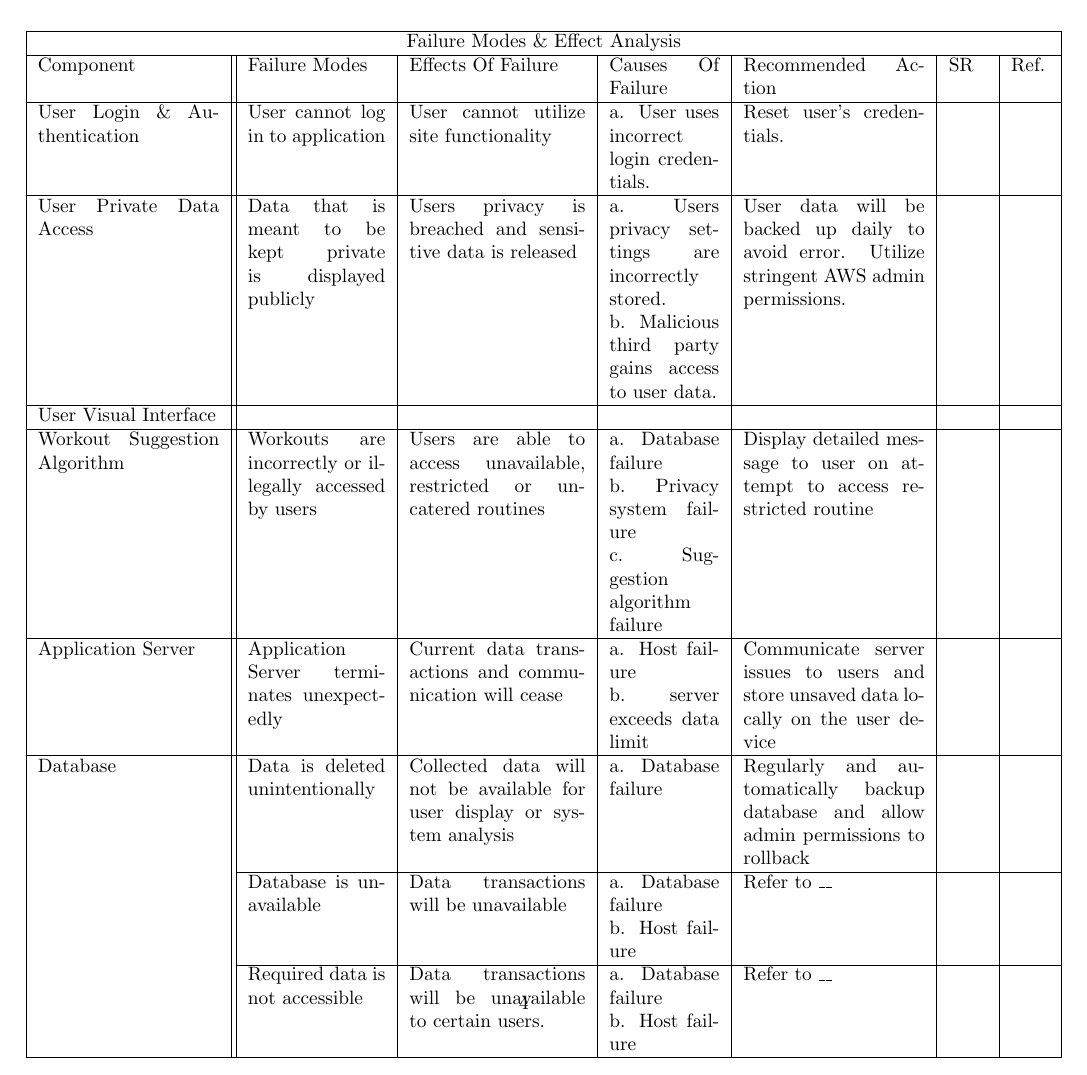
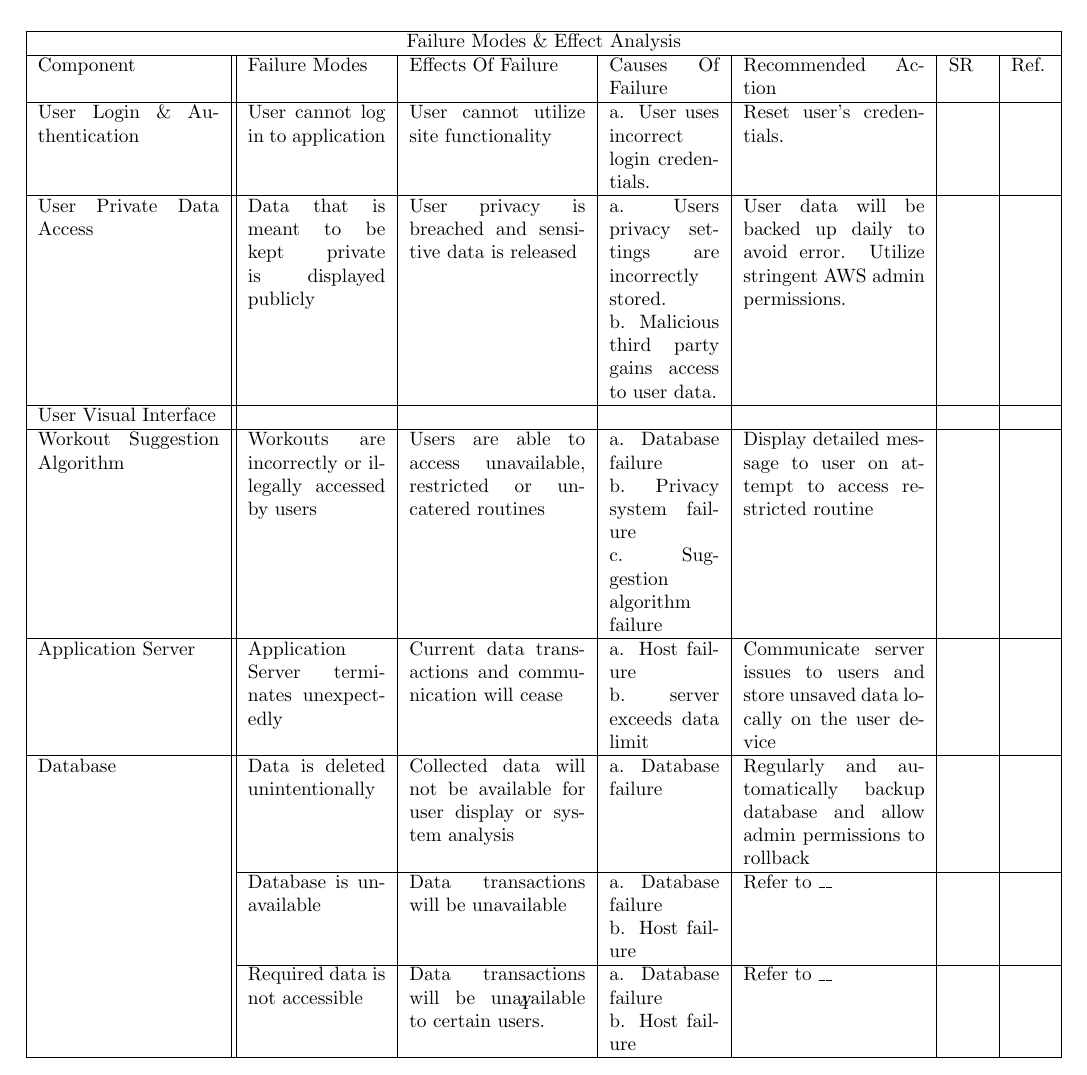
Before and after one commit to dimitritsampiras/olympian-mobile-app, a LaTeX document (docs/HazardAnalysis/HazardAnalysis.tex): part of page 7 of 9, cut so that both start at the same text. Compiled offline with pdfLaTeX.

Commit message:
Update docs/HazardAnalysis/HazardAnalysis.tex

```diff
--- a/docs/HazardAnalysis/HazardAnalysis.tex
+++ b/docs/HazardAnalysis/HazardAnalysis.tex
@@ -140,7 +140,7 @@
 			& &\\
 		\hline
 		User Private Data Access & Data that is meant to be kept private is displayed publicly &
-			Users privacy is breached and sensitive data is released &
+			User privacy is breached and sensitive data is released &
 				a. Users privacy settings are incorrectly stored.
 				\newline
 				b. Malicious third party gains access to user data.
```
